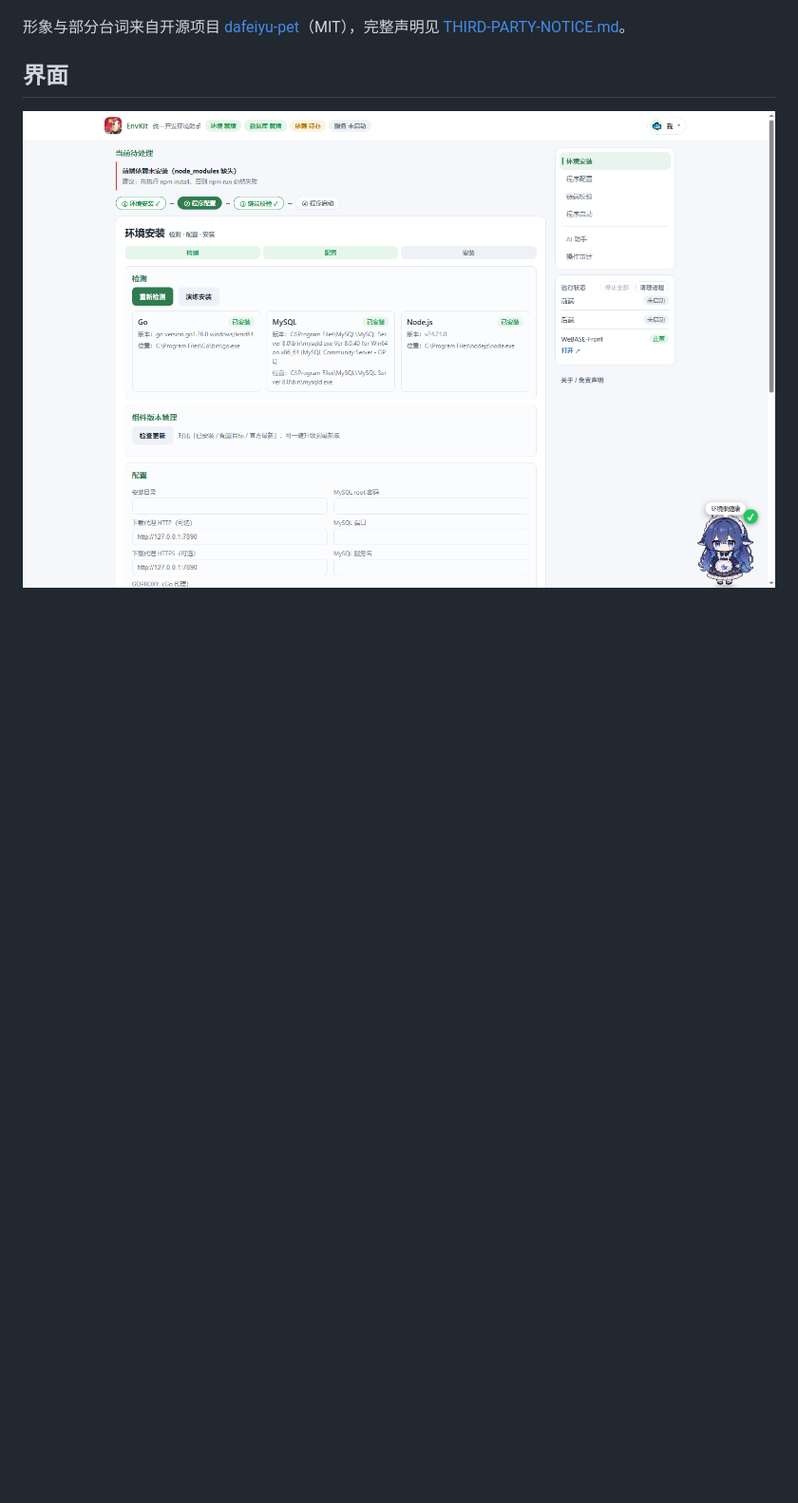
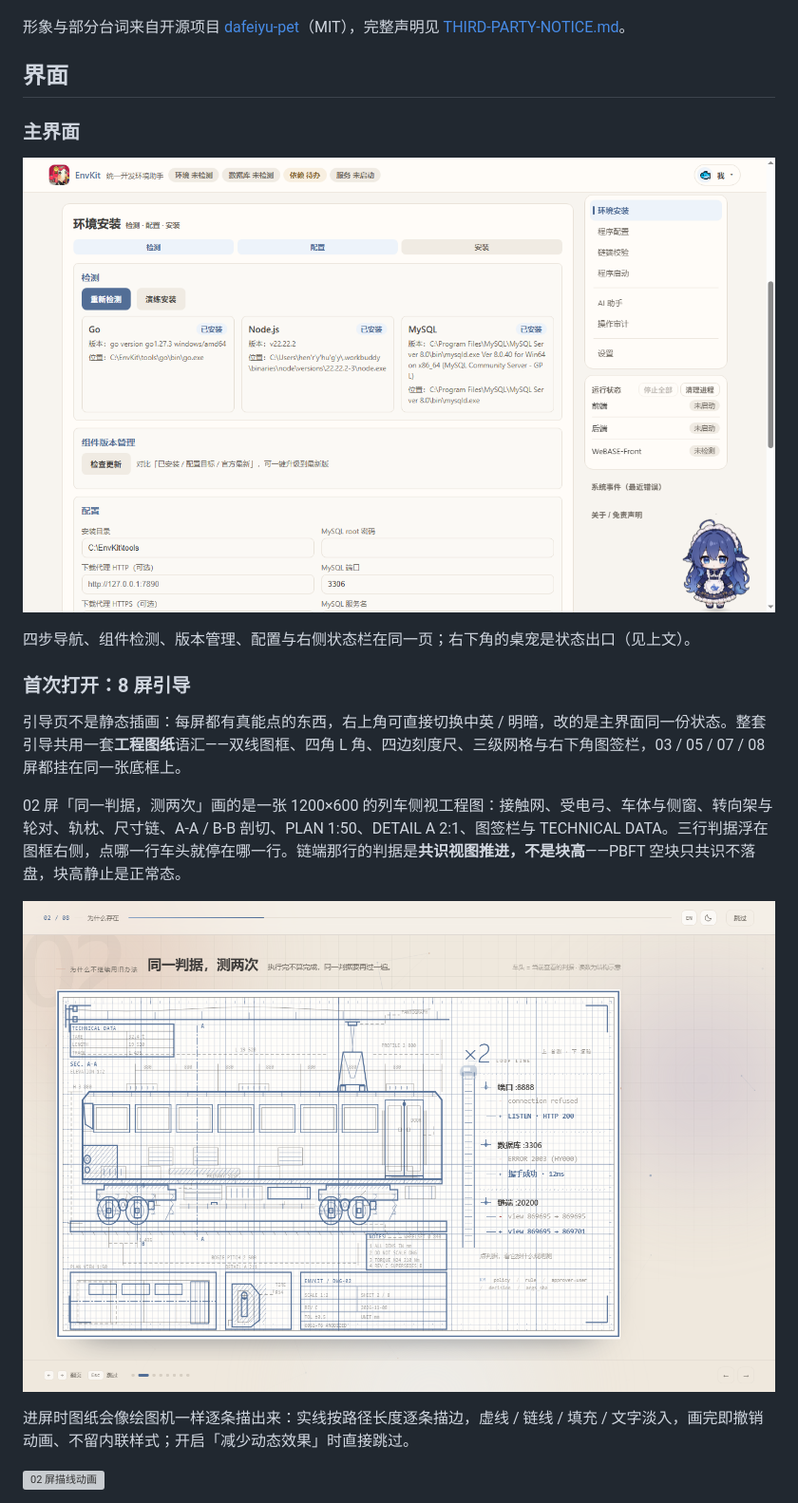
Before and after one commit to hrui83771-gif/EnvKit, a Markdown page: README.md, the part around one of its changes. Shown at 95% size. GitHub-like rendering; pictures changed too: docs/screenshot-home.png; blank space fills up the shorter version; grey boxes are pictures that could not be loaded.

```diff
--- a/README.md
+++ b/README.md
@@ -119,4 +119,21 @@ Agent 循环四步：**Observe → Reason → Act → Verify**。第四步不是
 
 ## 界面
 
+### 主界面
+
 ![主界面](docs/screenshot-home.png)
+
+四步导航、组件检测、版本管理、配置与右侧状态栏在同一页；右下角的桌宠是状态出口（见上文）。
+
+### 首次打开：8 屏引导
+
+引导页不是静态插画：每屏都有真能点的东西，右上角可直接切换中英 / 明暗，改的是主界面同一份状态。整套引导共用一套**工程图纸**语汇——双线图框、四角 L 角、四边刻度尺、三级网格与右下角图签栏，03 / 05 / 07 / 08 屏都挂在同一张底框上。
+
+02 屏「同一判据，测两次」画的是一张 1200×600 的列车侧视工程图：接触网、受电弓、车体与侧窗、转向架与轮对、轨枕、尺寸链、A-A / B-B 剖切、PLAN 1:50、DETAIL A 2:1、图签栏与 TECHNICAL DATA。三行判据浮在图框右侧，点哪一行车头就停在哪一行。链端那行的判据是**共识视图推进，不是块高**——PBFT 空块只共识不落盘，块高静止是正常态。
+
+![02 屏：工程图纸与三行判据](docs/shot-ob02-zh.png)
+
+进屏时图纸会像绘图机一样逐条描出来：实线按路径长度逐条描边，虚线 / 链线 / 填充 / 文字淡入，画完即撤销动画、不留内联样式；开启「减少动态效果」时直接跳过。
+
+![02 屏描线动画](docs/ob02-draw.gif)
+
```
Also changed, not shown: other parts of README.md (+18 -4 lines).
